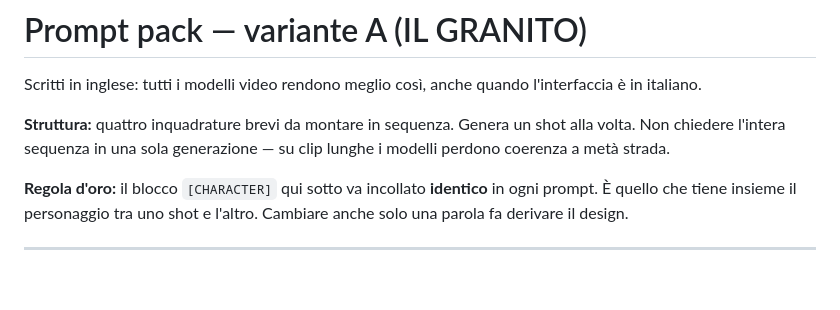
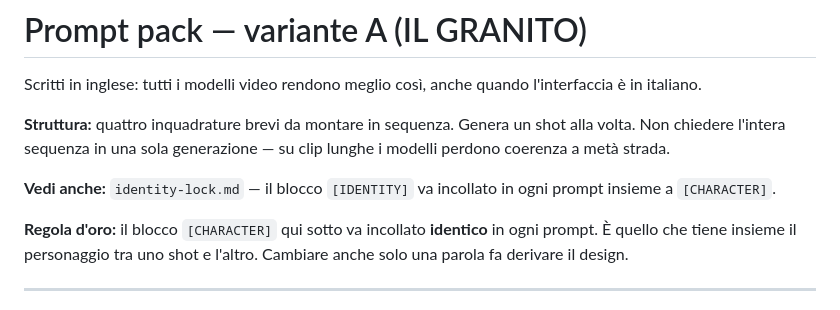
Before and after one commit to vitainnumeri/jarviseria, a Markdown page: prompts/prompt-pack.md, the part around the change. Drawn GitHub-style; blank space fills up the shorter version.

```diff
--- a/prompts/prompt-pack.md
+++ b/prompts/prompt-pack.md
@@ -6,6 +6,8 @@ l'interfaccia è in italiano.
 **Struttura:** quattro inquadrature brevi da montare in sequenza. Genera un
 shot alla volta. Non chiedere l'intera sequenza in una sola generazione — su
 clip lunghe i modelli perdono coerenza a metà strada.
+
+**Vedi anche:** `identity-lock.md` — il blocco `[IDENTITY]` va incollato in ogni prompt insieme a `[CHARACTER]`.
 
 **Regola d'oro:** il blocco `[CHARACTER]` qui sotto va incollato **identico**
 in ogni prompt. È quello che tiene insieme il personaggio tra uno shot e
```
Also changed, not shown: prompts/identity-lock.md (added, +78 -0 lines).
